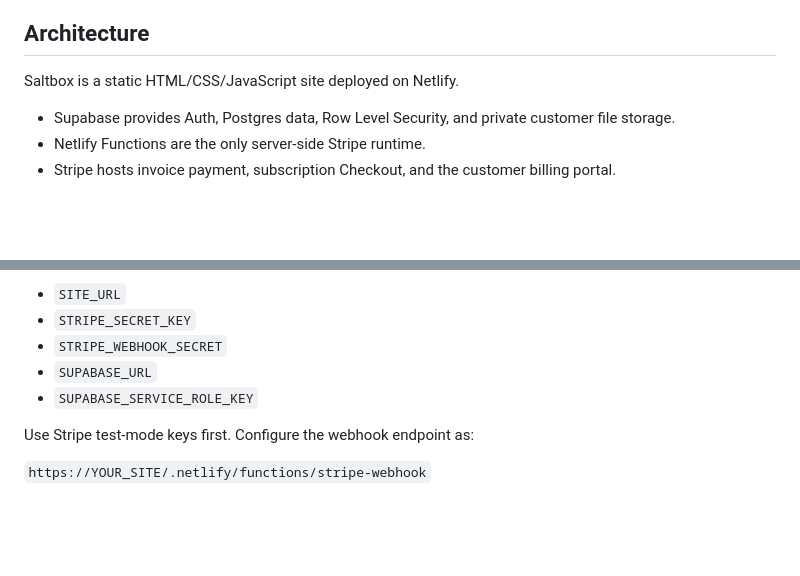
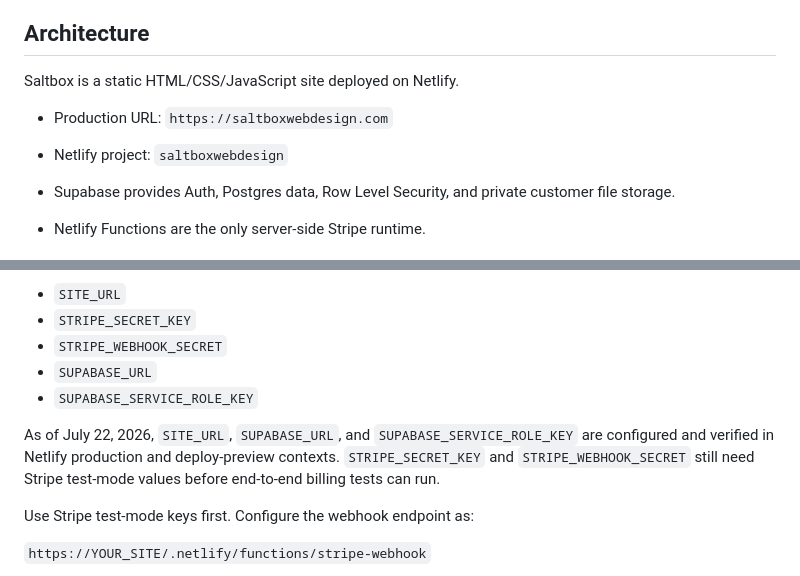
Before and after one commit to gsimmons1234/saltbox, a Markdown page: handoff.md, 2 parts joined by grey strips. Rendered like a GitHub page; blank space fills up the shorter version.

Commit message:
Document Netlify billing configuration

```diff
--- a/handoff.md
+++ b/handoff.md
@@ -3,6 +3,9 @@
 ## Architecture
 
 Saltbox is a static HTML/CSS/JavaScript site deployed on Netlify.
+
+- Production URL: `https://saltboxwebdesign.com`
+- Netlify project: `saltboxwebdesign`
 
 - Supabase provides Auth, Postgres data, Row Level Security, and private customer file storage.
 - Netlify Functions are the only server-side Stripe runtime.
@@ -73,6 +76,8 @@ Required Netlify environment variables are documented in `.env.example`:
 - `SUPABASE_URL`
 - `SUPABASE_SERVICE_ROLE_KEY`
 
+As of July 22, 2026, `SITE_URL`, `SUPABASE_URL`, and `SUPABASE_SERVICE_ROLE_KEY` are configured and verified in Netlify production and deploy-preview contexts. `STRIPE_SECRET_KEY` and `STRIPE_WEBHOOK_SECRET` still need Stripe test-mode values before end-to-end billing tests can run.
+
 Use Stripe test-mode keys first. Configure the webhook endpoint as:
 
 `https://YOUR_SITE/.netlify/functions/stripe-webhook`
```
